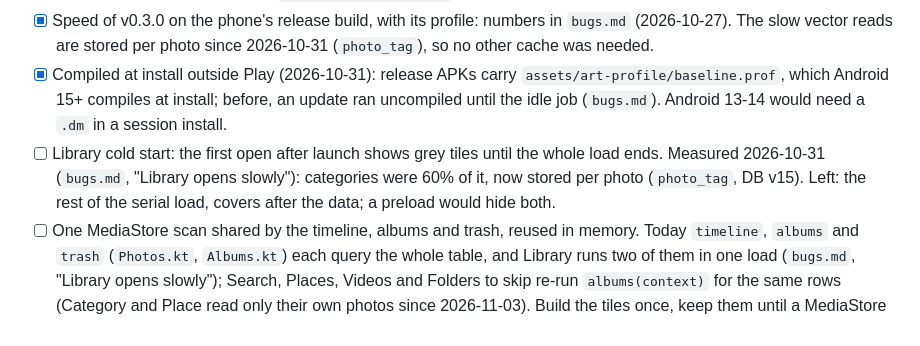
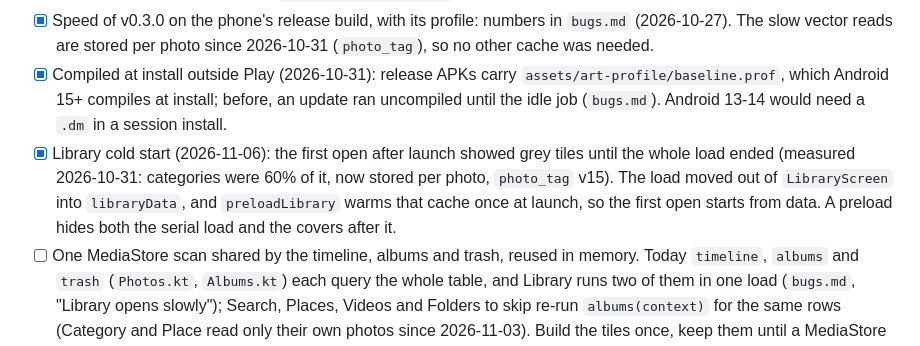
Before and after one commit to HomerKLP/Memoria-Photo, a Markdown page: ROADMAP.md, the part around the change. GitHub-like rendering.

```diff
--- a/ROADMAP.md
+++ b/ROADMAP.md
@@ -208,7 +208,7 @@ Today perf is found only after someone feels it (`bugs.md` holds the numbers). N
 - [ ] Load time in `make perf`: ms from opening a screen until its data shows (Library, People, Person, Details, the viewer's sharp photo), like the cold start's timeline time. Started 2026-10-20: `make perf` reports the worst blank share on a cold fling. Library done 2026-11-05 (`Library, covers shown`).
 - [x] Speed of v0.3.0 on the phone's release build, with its profile: numbers in `bugs.md` (2026-10-27). The slow vector reads are stored per photo since 2026-10-31 (`photo_tag`), so no other cache was needed.
 - [x] Compiled at install outside Play (2026-10-31): release APKs carry `assets/art-profile/baseline.prof`, which Android 15+ compiles at install; before, an update ran uncompiled until the idle job (`bugs.md`). Android 13-14 would need a `.dm` in a session install.
-- [ ] Library cold start: the first open after launch shows grey tiles until the whole load ends. Measured 2026-10-31 (`bugs.md`, "Library opens slowly"): categories were 60% of it, now stored per photo (`photo_tag`, DB v15). Left: the rest of the serial load, covers after the data; a preload would hide both.
+- [x] Library cold start (2026-11-06): the first open after launch showed grey tiles until the whole load ended (measured 2026-10-31: categories were 60% of it, now stored per photo, `photo_tag` v15). The load moved out of `LibraryScreen` into `libraryData`, and `preloadLibrary` warms that cache once at launch, so the first open starts from data. A preload hides both the serial load and the covers after it.
 - [ ] One MediaStore scan shared by the timeline, albums and trash, reused in memory. Today `timeline`, `albums` and `trash` (`Photos.kt`, `Albums.kt`) each query the whole table, and Library runs two of them in one load (`bugs.md`, "Library opens slowly"); Search, Places, Videos and Folders to skip re-run `albums(context)` for the same rows (Category and Place read only their own photos since 2026-11-03). Build the tiles once, keep them until a MediaStore change, and let every screen read that. From the 2026-11-02 perf review; the correctness risks are the MediaStore change trigger and favorites/trash flags, so measure before/after with `make perf`.
 - [ ] Regenerate the baseline profile on the emulator (the file is from 2026-10-23, the code changed a lot since), then check cold start with `make perf`.
 - [x] Perf line in `AGENTS.md` (Commands): `make release`, pause indexing, `make perf`.
```
Also changed, not shown: bugs.md (+1 -27 lines).
